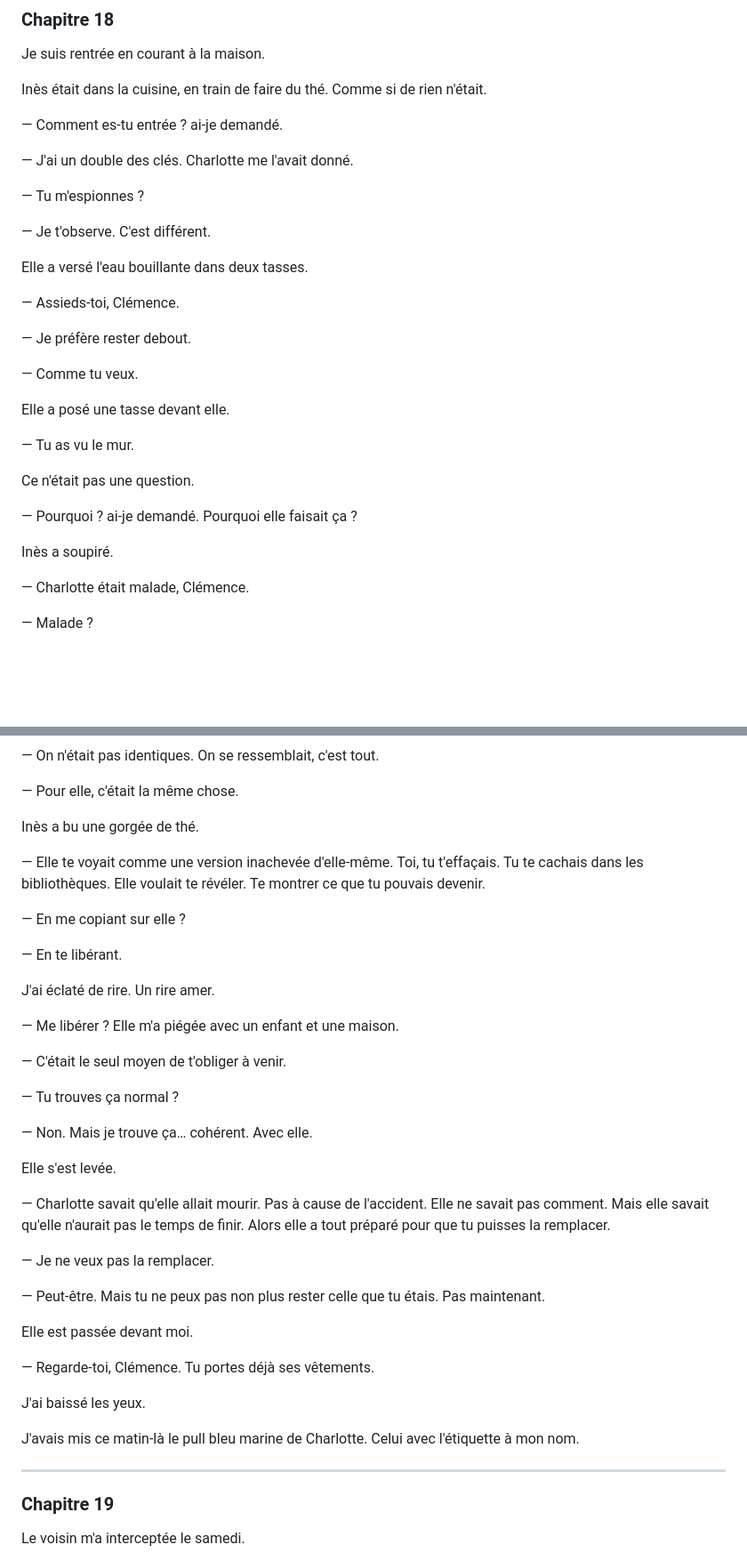
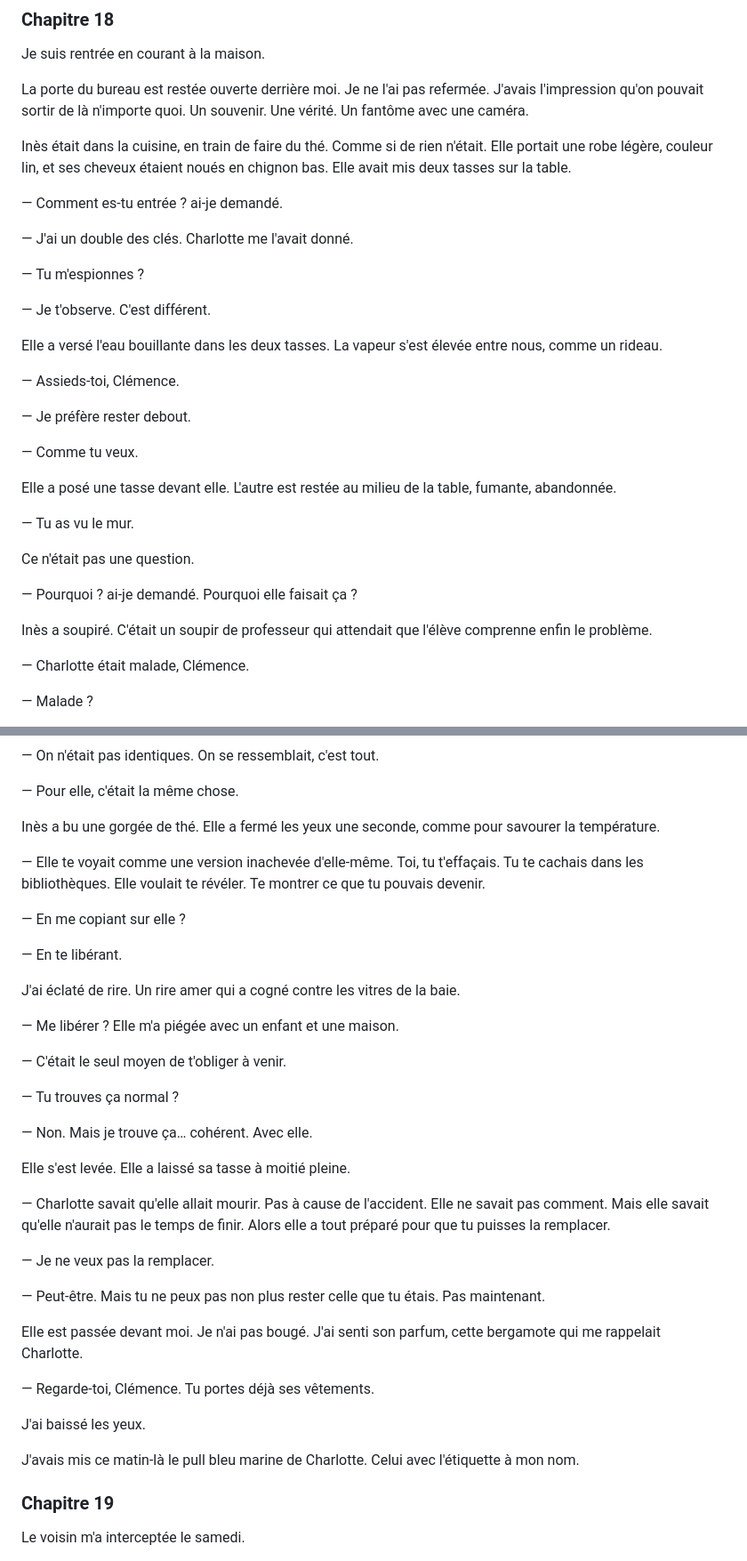
Before and after one commit to baalek666-maker/projet_thriller_trilogie, a Markdown page: 04_manuscrits/la_remplacante_tome1.md, 2 parts joined by grey strips. Shown at 89% size. Drawn GitHub-style; blank space fills up the shorter version.

Commit message:
Tome 1 expansion — chapitre 18 épaissi (Inès explique Charlotte)

```diff
--- a/04_manuscrits/la_remplacante_tome1.md
+++ b/04_manuscrits/la_remplacante_tome1.md
@@ -1334,7 +1334,9 @@ Je n'avais parlé à personne du bureau.
 
 Je suis rentrée en courant à la maison.
 
-Inès était dans la cuisine, en train de faire du thé. Comme si de rien n'était.
+La porte du bureau est restée ouverte derrière moi. Je ne l'ai pas refermée. J'avais l'impression qu'on pouvait sortir de là n'importe quoi. Un souvenir. Une vérité. Un fantôme avec une caméra.
+
+Inès était dans la cuisine, en train de faire du thé. Comme si de rien n'était. Elle portait une robe légère, couleur lin, et ses cheveux étaient noués en chignon bas. Elle avait mis deux tasses sur la table.
 
 — Comment es-tu entrée ? ai-je demandé.
 
@@ -1344,7 +1346,7 @@ Inès était dans la cuisine, en train de faire du thé. Comme si de rien n'éta
 
 — Je t'observe. C'est différent.
 
-Elle a versé l'eau bouillante dans deux tasses.
+Elle a versé l'eau bouillante dans les deux tasses. La vapeur s'est élevée entre nous, comme un rideau.
 
 — Assieds-toi, Clémence.
 
@@ -1352,7 +1354,7 @@ Elle a versé l'eau bouillante dans deux tasses.
 
 — Comme tu veux.
 
-Elle a posé une tasse devant elle.
+Elle a posé une tasse devant elle. L'autre est restée au milieu de la table, fumante, abandonnée.
 
 — Tu as vu le mur.
 
@@ -1360,7 +1362,7 @@ Ce n'était pas une question.
 
 — Pourquoi ? ai-je demandé. Pourquoi elle faisait ça ?
 
-Inès a soupiré.
+Inès a soupiré. C'était un soupir de professeur qui attendait que l'élève comprenne enfin le problème.
 
 — Charlotte était malade, Clémence.
 
@@ -1378,7 +1380,7 @@ J'ai secoué la tête.
 
 — Pour elle, c'était la même chose.
 
-Inès a bu une gorgée de thé.
+Inès a bu une gorgée de thé. Elle a fermé les yeux une seconde, comme pour savourer la température.
 
 — Elle te voyait comme une version inachevée d'elle-même. Toi, tu t'effaçais. Tu te cachais dans les bibliothèques. Elle voulait te révéler. Te montrer ce que tu pouvais devenir.
 
@@ -1386,7 +1388,7 @@ Inès a bu une gorgée de thé.
 
 — En te libérant.
 
-J'ai éclaté de rire. Un rire amer.
+J'ai éclaté de rire. Un rire amer qui a cogné contre les vitres de la baie.
 
 — Me libérer ? Elle m'a piégée avec un enfant et une maison.
 
@@ -1396,7 +1398,7 @@ J'ai éclaté de rire. Un rire amer.
 
 — Non. Mais je trouve ça… cohérent. Avec elle.
 
-Elle s'est levée.
+Elle s'est levée. Elle a laissé sa tasse à moitié pleine.
 
 — Charlotte savait qu'elle allait mourir. Pas à cause de l'accident. Elle ne savait pas comment. Mais elle savait qu'elle n'aurait pas le temps de finir. Alors elle a tout préparé pour que tu puisses la remplacer.
 
@@ -1404,7 +1406,7 @@ Elle s'est levée.
 
 — Peut-être. Mais tu ne peux pas non plus rester celle que tu étais. Pas maintenant.
 
-Elle est passée devant moi.
+Elle est passée devant moi. Je n'ai pas bougé. J'ai senti son parfum, cette bergamote qui me rappelait Charlotte.
 
 — Regarde-toi, Clémence. Tu portes déjà ses vêtements.
 
@@ -1412,7 +1414,6 @@ J'ai baissé les yeux.
 
 J'avais mis ce matin-là le pull bleu marine de Charlotte. Celui avec l'étiquette à mon nom.
 
----
 
 ### Chapitre 19
 
```
